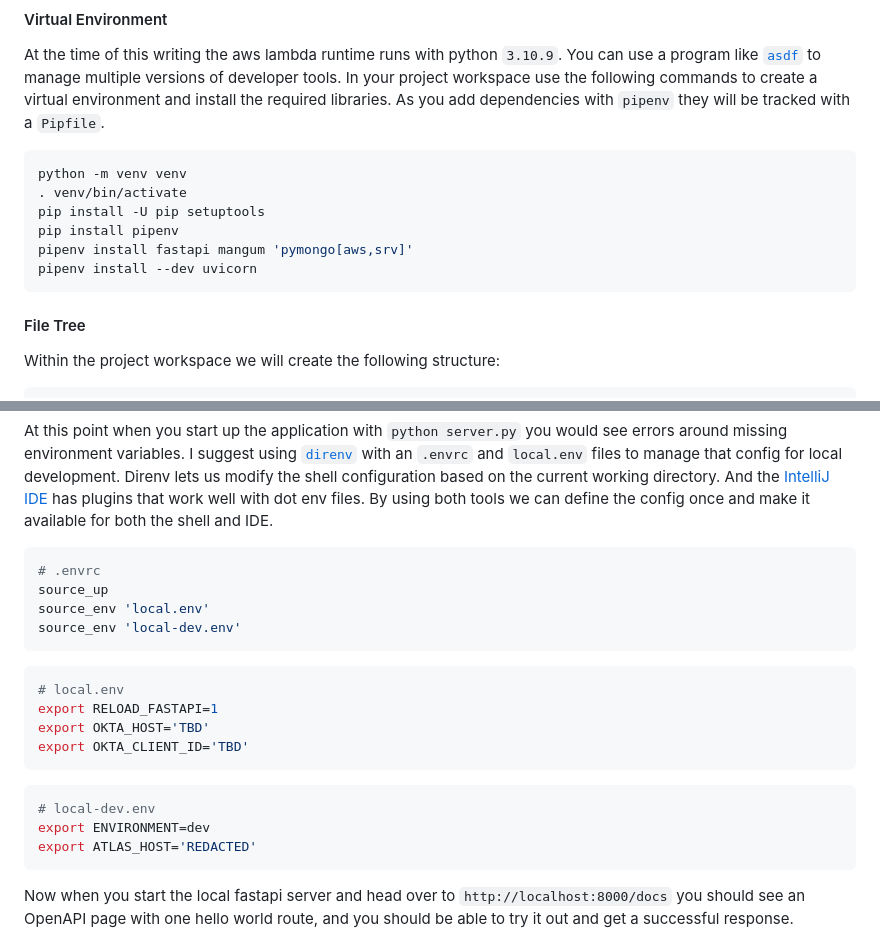
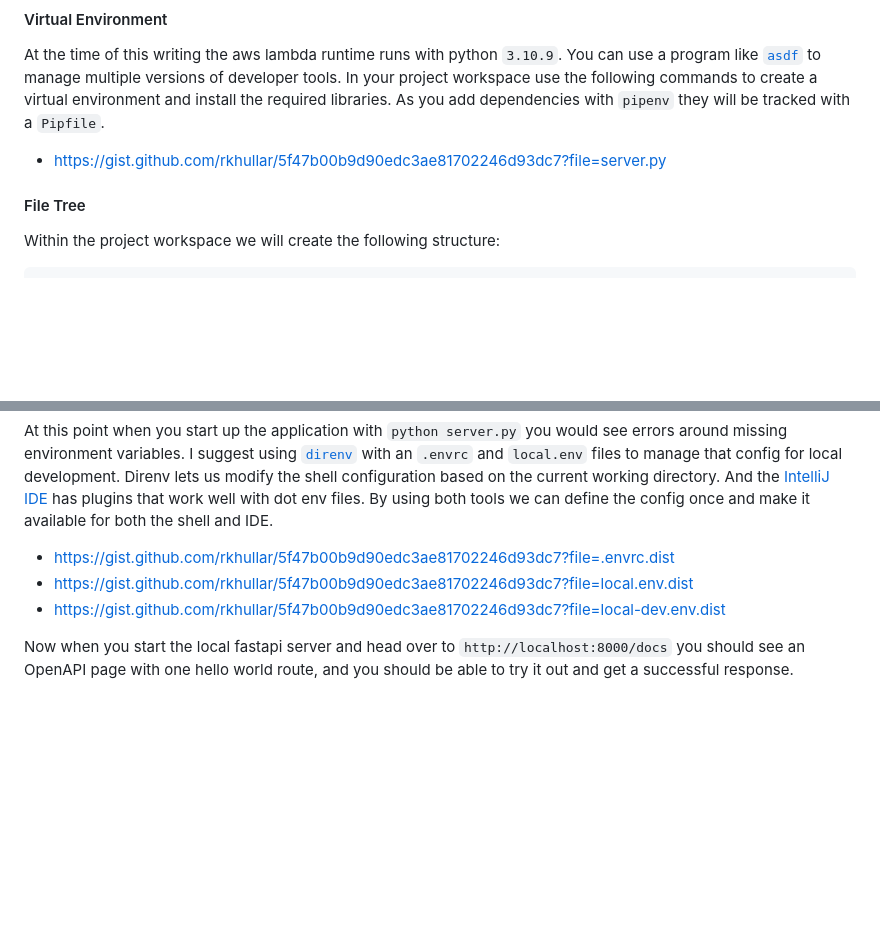
Before and after one commit to rkhullar/example-webapp, a Markdown page: docs/medium-tutorial.md, 2 parts joined by grey strips. Rendered like a GitHub page; blank space fills up the shorter version.

````diff
--- a/docs/medium-tutorial.md
+++ b/docs/medium-tutorial.md
@@ -82,14 +82,7 @@ At the time of this writing the aws lambda runtime runs with python `3.10.9`. Yo
 to manage multiple versions of developer tools. In your project workspace use the following commands to create a virtual
 environment and install the required libraries. As you add dependencies with `pipenv` they will be tracked with a `Pipfile`.
 
-```shell
-python -m venv venv
-. venv/bin/activate
-pip install -U pip setuptools
-pip install pipenv
-pipenv install fastapi mangum 'pymongo[aws,srv]'
-pipenv install --dev uvicorn
-```
+- https://gist.github.com/rkhullar/5f47b00b9d90edc3ae81702246d93dc7?file=server.py
 
 #### File Tree
 Within the project workspace we will create the following structure:
@@ -206,25 +130,9 @@ local development. Direnv lets us modify the shell configuration based on the cu
 [IntelliJ IDE](https://www.jetbrains.com/idea) has plugins that work well with dot env files. By using both tools we can
 define the config once and make it available for both the shell and IDE.
 
-```shell
-# .envrc
-source_up
-source_env 'local.env'
-source_env 'local-dev.env'
-```
-
-```shell
-# local.env
-export RELOAD_FASTAPI=1
-export OKTA_HOST='TBD'
-export OKTA_CLIENT_ID='TBD'
-```
-
-```shell
-# local-dev.env
-export ENVIRONMENT=dev
-export ATLAS_HOST='REDACTED'
-```
+- https://gist.github.com/rkhullar/5f47b00b9d90edc3ae81702246d93dc7?file=.envrc.dist
+- https://gist.github.com/rkhullar/5f47b00b9d90edc3ae81702246d93dc7?file=local.env.dist
+- https://gist.github.com/rkhullar/5f47b00b9d90edc3ae81702246d93dc7?file=local-dev.env.dist
 
 Now when you start the local fastapi server and head over to `http://localhost:8000/docs` you should see an OpenAPI page
 with one hello world route, and you should be able to try it out and get a successful response.
````
Also changed, not shown: other parts of docs/medium-tutorial.md (+4 -77 lines).
